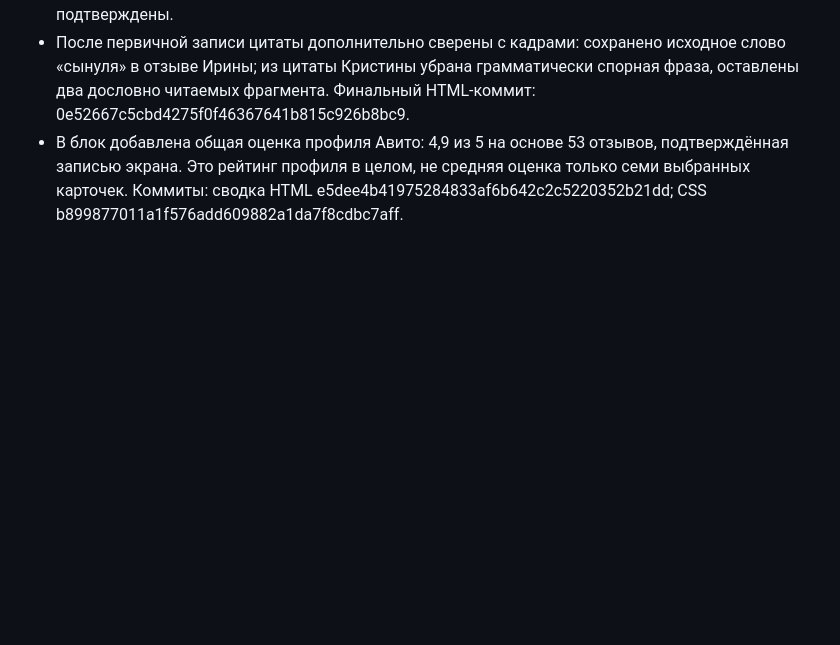
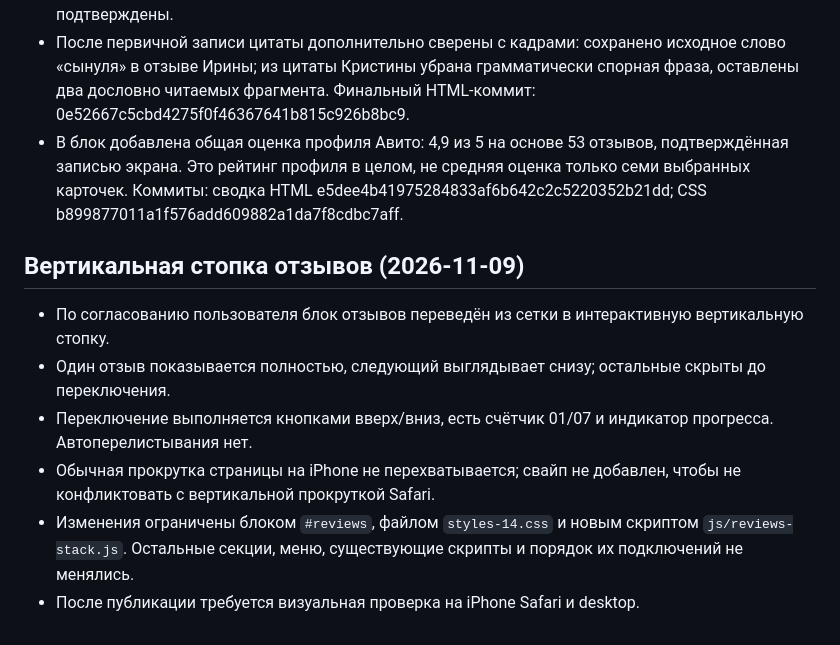
Before and after one commit to Republic-585/mam-ya-sam, a Markdown page: PROJECT_CONTEXT.md, the part around the change. Rendered like a GitHub page; blank space fills up the shorter version.

Commit message:
Document interactive reviews stack

```diff
--- a/PROJECT_CONTEXT.md
+++ b/PROJECT_CONTEXT.md
@@ -252,3 +252,13 @@
 - Публикация GitHub Pages и визуальная проверка на iPhone после этих коммитов пока не подтверждены.
 - После первичной записи цитаты дополнительно сверены с кадрами: сохранено исходное слово «сынуля» в отзыве Ирины; из цитаты Кристины убрана грамматически спорная фраза, оставлены два дословно читаемых фрагмента. Финальный HTML-коммит: 0e52667c5cbd4275f0f46367641b815c926b8bc9.
 - В блок добавлена общая оценка профиля Авито: 4,9 из 5 на основе 53 отзывов, подтверждённая записью экрана. Это рейтинг профиля в целом, не средняя оценка только семи выбранных карточек. Коммиты: сводка HTML e5dee4b41975284833af6b642c2c5220352b21dd; CSS b899877011a1f576add609882a1da7f8cdbc7aff.
+
+
+## Вертикальная стопка отзывов (2026-11-09)
+
+- По согласованию пользователя блок отзывов переведён из сетки в интерактивную вертикальную стопку.
+- Один отзыв показывается полностью, следующий выглядывает снизу; остальные скрыты до переключения.
+- Переключение выполняется кнопками вверх/вниз, есть счётчик 01/07 и индикатор прогресса. Автоперелистывания нет.
+- Обычная прокрутка страницы на iPhone не перехватывается; свайп не добавлен, чтобы не конфликтовать с вертикальной прокруткой Safari.
+- Изменения ограничены блоком `#reviews`, файлом `styles-14.css` и новым скриптом `js/reviews-stack.js`. Остальные секции, меню, существующие скрипты и порядок их подключений не менялись.
+- После публикации требуется визуальная проверка на iPhone Safari и desktop.
```
